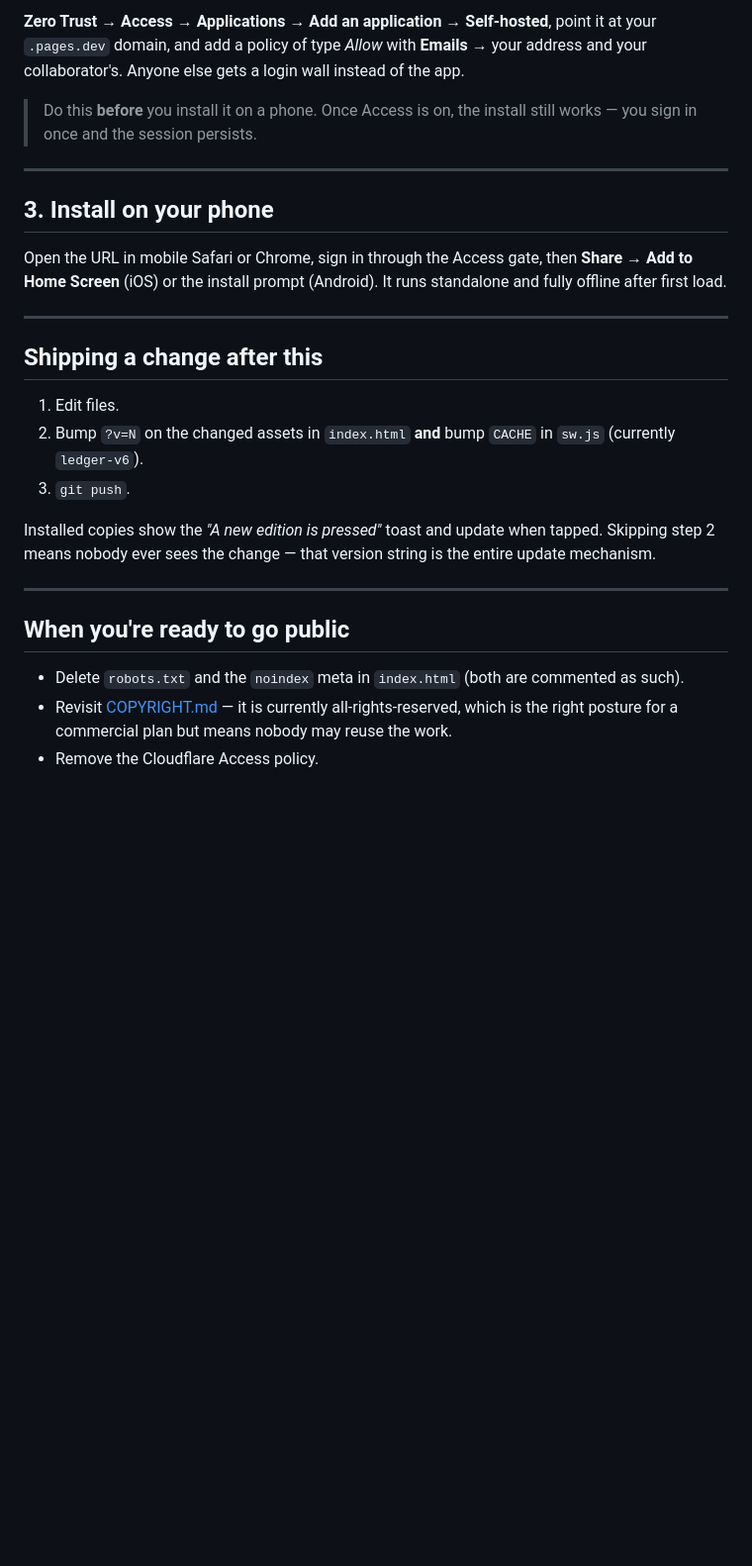
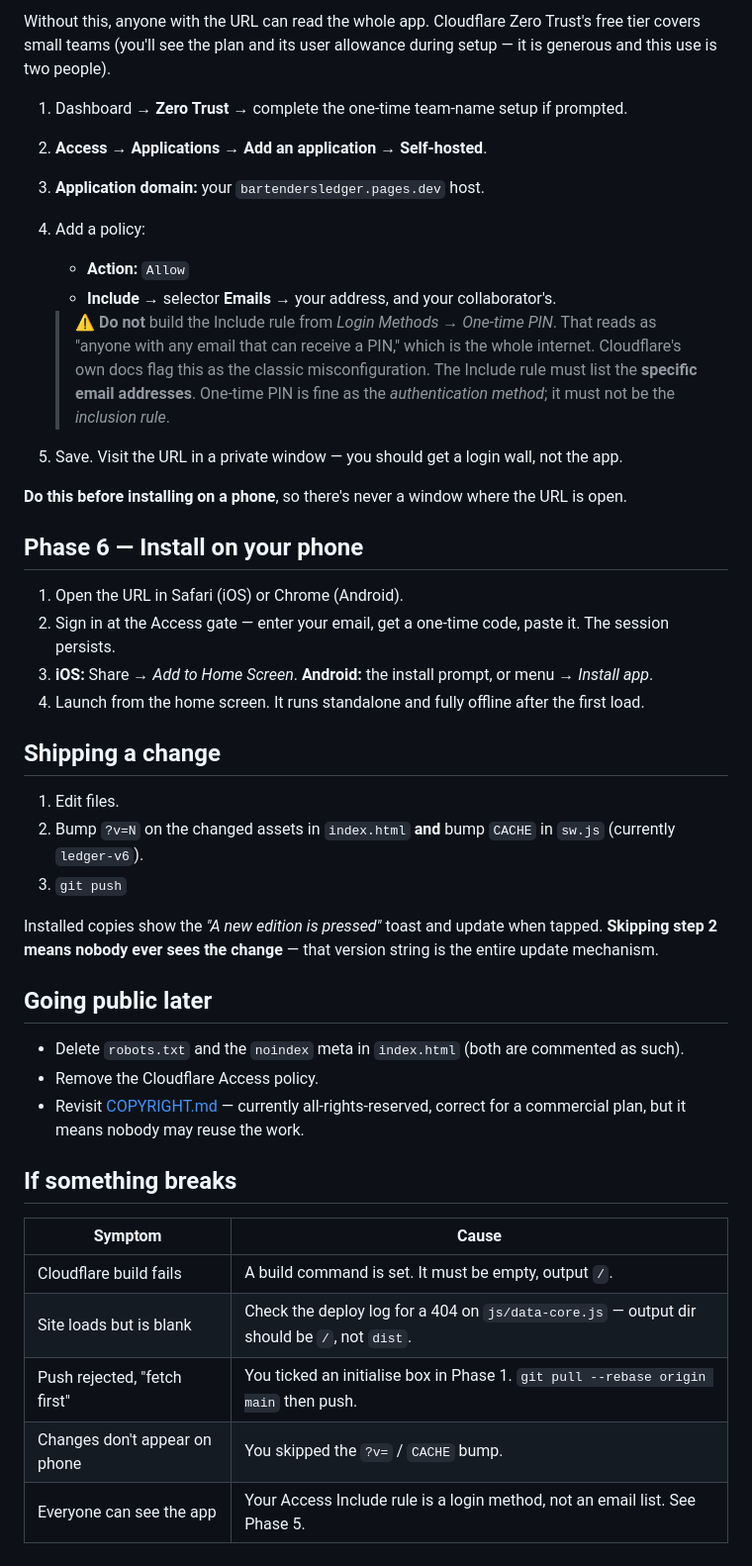
Before and after one commit to zpullen98-gif/BartendersLedger, a Markdown page: DEPLOY.md, the part around one of its changes. Shown at 99% size. Rendered like a GitHub page; blank space fills up the shorter version.

```diff
--- a/DEPLOY.md
+++ b/DEPLOY.md
@@ -50,34 +77,53 @@ Cloudflare Access is free for up to 50 users and puts a login in front of the wh
 
-**Zero Trust → Access → Applications → Add an application → Self-hosted**, point it at your
-`.pages.dev` domain, and add a policy of type *Allow* with **Emails** → your address and your
-collaborator's. Anyone else gets a login wall instead of the app.
+Without this, anyone with the URL can read the whole app. Cloudflare Zero Trust's free tier covers
+small teams (you'll see the plan and its user allowance during setup — it is generous and this
+use is two people).
 
-> Do this **before** you install it on a phone. Once Access is on, the install still works — you
-> sign in once and the session persists.
+1. Dashboard → **Zero Trust** → complete the one-time team-name setup if prompted.
+2. **Access** → **Applications** → **Add an application** → **Self-hosted**.
+3. **Application domain:** your `bartendersledger.pages.dev` host.
+4. Add a policy:
+   - **Action:** `Allow`
+   - **Include** → selector **Emails** → your address, and your collaborator's.
 
----
+   > ⚠️ **Do not** build the Include rule from *Login Methods → One-time PIN*. That reads as "anyone
+   > with any email that can receive a PIN," which is the whole internet. Cloudflare's own docs flag
+   > this as the classic misconfiguration. The Include rule must list the **specific email addresses**.
+   > One-time PIN is fine as the *authentication method*; it must not be the *inclusion rule*.
+5. Save. Visit the URL in a private window — you should get a login wall, not the app.
 
-## 3. Install on your phone
+**Do this before installing on a phone**, so there's never a window where the URL is open.
 
-Open the URL in mobile Safari or Chrome, sign in through the Access gate, then **Share → Add to Home
-Screen** (iOS) or the install prompt (Android). It runs standalone and fully offline after first load.
+## Phase 6 — Install on your phone
 
----
+1. Open the URL in Safari (iOS) or Chrome (Android).
+2. Sign in at the Access gate — enter your email, get a one-time code, paste it. The session persists.
+3. **iOS:** Share → *Add to Home Screen*. **Android:** the install prompt, or menu → *Install app*.
+4. Launch from the home screen. It runs standalone and fully offline after the first load.
 
-## Shipping a change after this
+## Shipping a change
 
 1. Edit files.
-2. Bump `?v=N` on the changed assets in `index.html` **and** bump `CACHE` in `sw.js` (currently `ledger-v6`).
-3. `git push`.
+2. Bump `?v=N` on the changed assets in `index.html` **and** bump `CACHE` in `sw.js`
+   (currently `ledger-v6`).
+3. `git push`
 
-Installed copies show the *"A new edition is pressed"* toast and update when tapped. Skipping step 2
-means nobody ever sees the change — that version string is the entire update mechanism.
+Installed copies show the *"A new edition is pressed"* toast and update when tapped. **Skipping
+step 2 means nobody ever sees the change** — that version string is the entire update mechanism.
 
----
-
-## When you're ready to go public
+## Going public later
 
 - Delete `robots.txt` and the `noindex` meta in `index.html` (both are commented as such).
-- Revisit [COPYRIGHT.md](COPYRIGHT.md) — it is currently all-rights-reserved, which is the right
-  posture for a commercial plan but means nobody may reuse the work.
 - Remove the Cloudflare Access policy.
+- Revisit [COPYRIGHT.md](COPYRIGHT.md) — currently all-rights-reserved, correct for a commercial
+  plan, but it means nobody may reuse the work.
+
+## If something breaks
+
+| Symptom | Cause |
+|---|---|
+| Cloudflare build fails | A build command is set. It must be empty, output `/`. |
+| Site loads but is blank | Check the deploy log for a 404 on `js/data-core.js` — output dir should be `/`, not `dist`. |
+| Push rejected, "fetch first" | You ticked an initialise box in Phase 1. `git pull --rebase origin main` then push. |
+| Changes don't appear on phone | You skipped the `?v=` / `CACHE` bump. |
+| Everyone can see the app | Your Access Include rule is a login method, not an email list. See Phase 5. |
```
Also changed, not shown: other parts of DEPLOY.md (+49 -22 lines).
